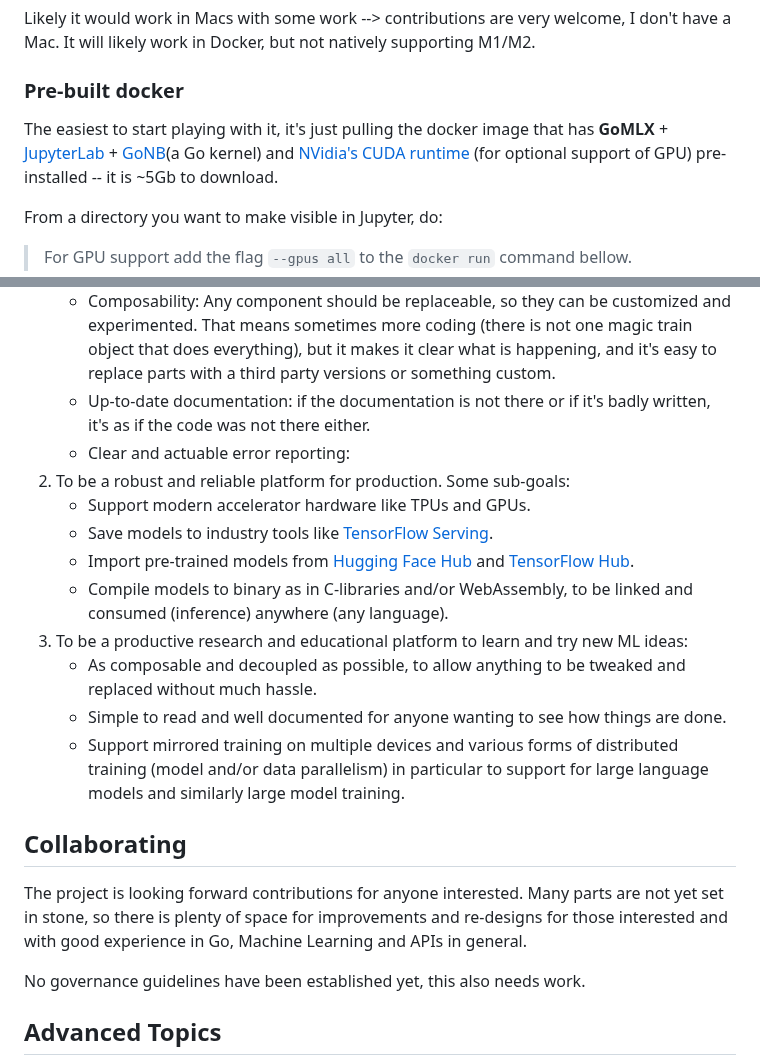
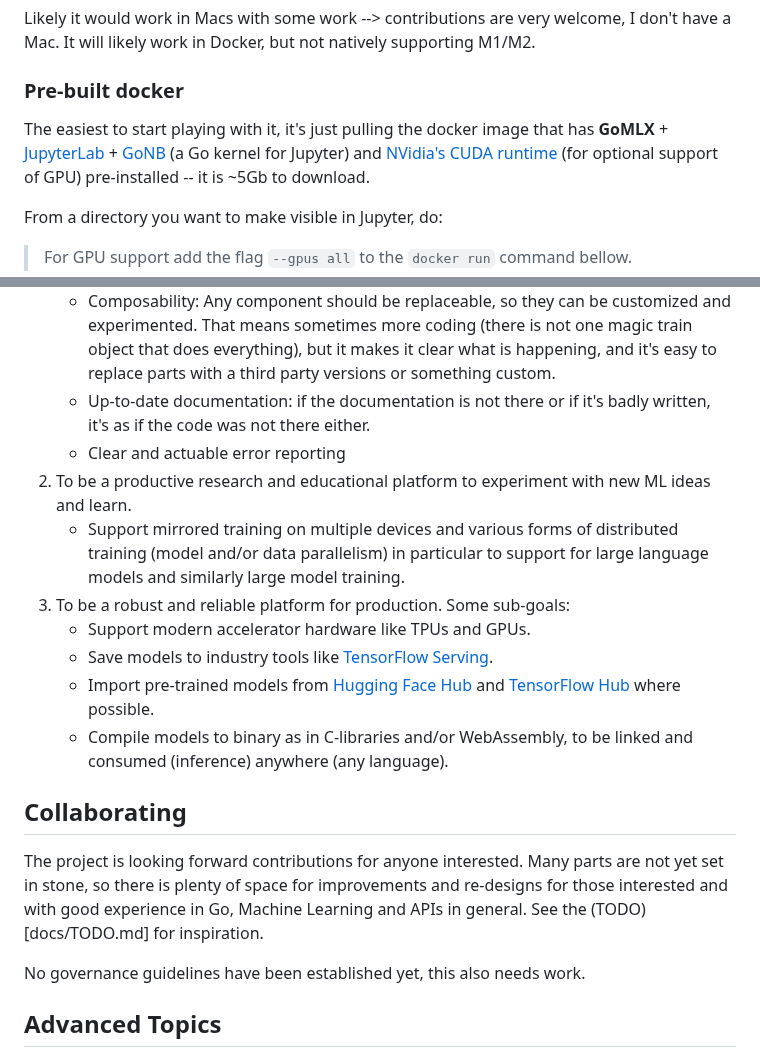
Before and after one commit to gomlx/gomlx, a Markdown page: README.md, 2 parts joined by grey strips. Rendered like a GitHub page.

```diff
--- a/README.md
+++ b/README.md
@@ -53,7 +53,7 @@ Likely it would work in Macs with some work --> contributions are very welcome,
 
 ### Pre-built docker
 
-The easiest to start playing with it, it's just pulling the docker image that has **GoMLX** + [JupyterLab](https://jupyterlab.readthedocs.io/) + [GoNB](https://github.com/janpfeifer/gonb)(a Go kernel) and
+The easiest to start playing with it, it's just pulling the docker image that has **GoMLX** + [JupyterLab](https://jupyterlab.readthedocs.io/) + [GoNB](https://github.com/janpfeifer/gonb) (a Go kernel for Jupyter) and
 [NVidia's CUDA runtime](https://hub.docker.com/layers/nvidia/cuda/11.8.0-cudnn8-runtime-ubuntu22.04/images/sha256-08aed54a213b52e9cb658760b6d985db2f4c5f7e8f11ac45ec66b5c746237823?context=explore)
 (for optional support of GPU) pre-installed -- it is ~5Gb to download.
 
@@ -132,25 +132,24 @@ Finally, feel free to ask questions: time allowing (when not in work) I'm always
      versions or something custom.
    - Up-to-date documentation: if the documentation is not there or if it's badly written, it's as
      if the code was not there either.
-   - Clear and actuable error reporting:
+   - Clear and actuable error reporting
+1. To be a productive research and educational platform to experiment with new ML ideas and learn.
+   - Support mirrored training on multiple devices and various forms of distributed training (model and/or data
+     parallelism) in particular to support for large language models and similarly large model training.
 1. To be a robust and reliable platform for production. Some sub-goals:
    - Support modern accelerator hardware like TPUs and GPUs.
    - Save models to industry tools like [TensorFlow Serving](https://www.tensorflow.org/tfx/guide/serving).
    - Import pre-trained models from
-     [Hugging Face Hub](https://huggingface.co/models) and [TensorFlow Hub](https://www.tensorflow.org/hub).
+     [Hugging Face Hub](https://huggingface.co/models) and [TensorFlow Hub](https://www.tensorflow.org/hub) where possible.
    - Compile models to binary as in C-libraries and/or WebAssembly, to be linked and consumed (inference) anywhere
      (any language).
-1. To be a productive research and educational platform to learn and try new ML ideas:
-   - As composable and decoupled as possible, to allow anything to be tweaked and replaced without much hassle.
-   - Simple to read and well documented for anyone wanting to see how things are done.
-   - Support mirrored training on multiple devices and various forms of distributed training (model and/or data
-     parallelism) in particular to support for large language models and similarly large model training.
 
 ## Collaborating
 
 The project is looking forward contributions for anyone interested. Many parts are not yet set
 in stone, so there is plenty of space for improvements and re-designs for those interested
-and with good experience in Go, Machine Learning and APIs in general.
+and with good experience in Go, Machine Learning and APIs in general. See the (TODO)[docs/TODO.md]
+for inspiration.
 
 No governance guidelines have been established yet, this also needs work.
 
```
Also changed, not shown: other parts of README.md (+1 -1 lines).
